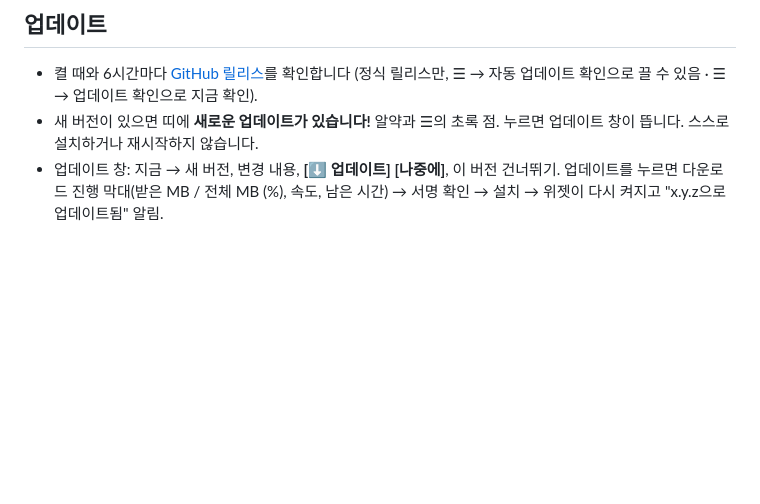
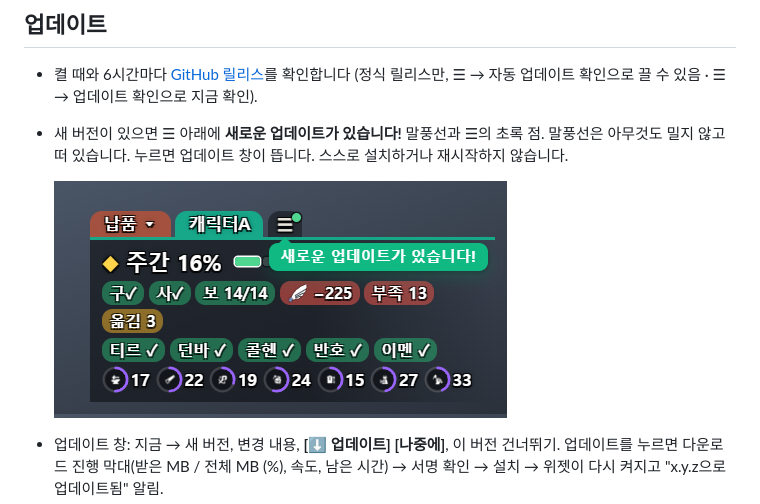
Before and after one commit to mobingi-widgets/scroll-widget, a Markdown page: README.md, the part around the change. GitHub-like rendering; pictures changed too: docs/img/update-bubble.png (added); blank space fills up the shorter version.

```diff
--- a/README.md
+++ b/README.md
@@ -131,7 +131,11 @@ python widget.py undo                # 마지막 손 보정 되돌리기
 
 - 켤 때와 6시간마다 [GitHub 릴리스](https://github.com/mobingi-widgets/scroll-widget/releases)를 확인합니다 (정식 릴리스만,
   ☰ → 자동 업데이트 확인으로 끌 수 있음 · ☰ → 업데이트 확인으로 지금 확인).
-- 새 버전이 있으면 띠에 **새로운 업데이트가 있습니다!** 알약과 ☰의 초록 점. 누르면 업데이트 창이 뜹니다. 스스로 설치하거나 재시작하지 않습니다.
+- 새 버전이 있으면 ☰ 아래에 **새로운 업데이트가 있습니다!** 말풍선과 ☰의 초록 점. 말풍선은 아무것도 밀지 않고 떠 있습니다.
+  누르면 업데이트 창이 뜹니다. 스스로 설치하거나 재시작하지 않습니다.
+
+  <img src="docs/img/update-bubble.png" width="453" alt="새로운 업데이트가 있습니다! 말풍선">
+
 - 업데이트 창: 지금 → 새 버전, 변경 내용, **[⬇ 업데이트] [나중에]**, 이 버전 건너뛰기.
   업데이트를 누르면 다운로드 진행 막대(받은 MB / 전체 MB (%), 속도, 남은 시간) → 서명 확인 → 설치 → 위젯이 다시 켜지고
   "x.y.z으로 업데이트됨" 알림.
```
Also changed, not shown: CHANGELOG.md (+3 -0 lines), 5 other files.
